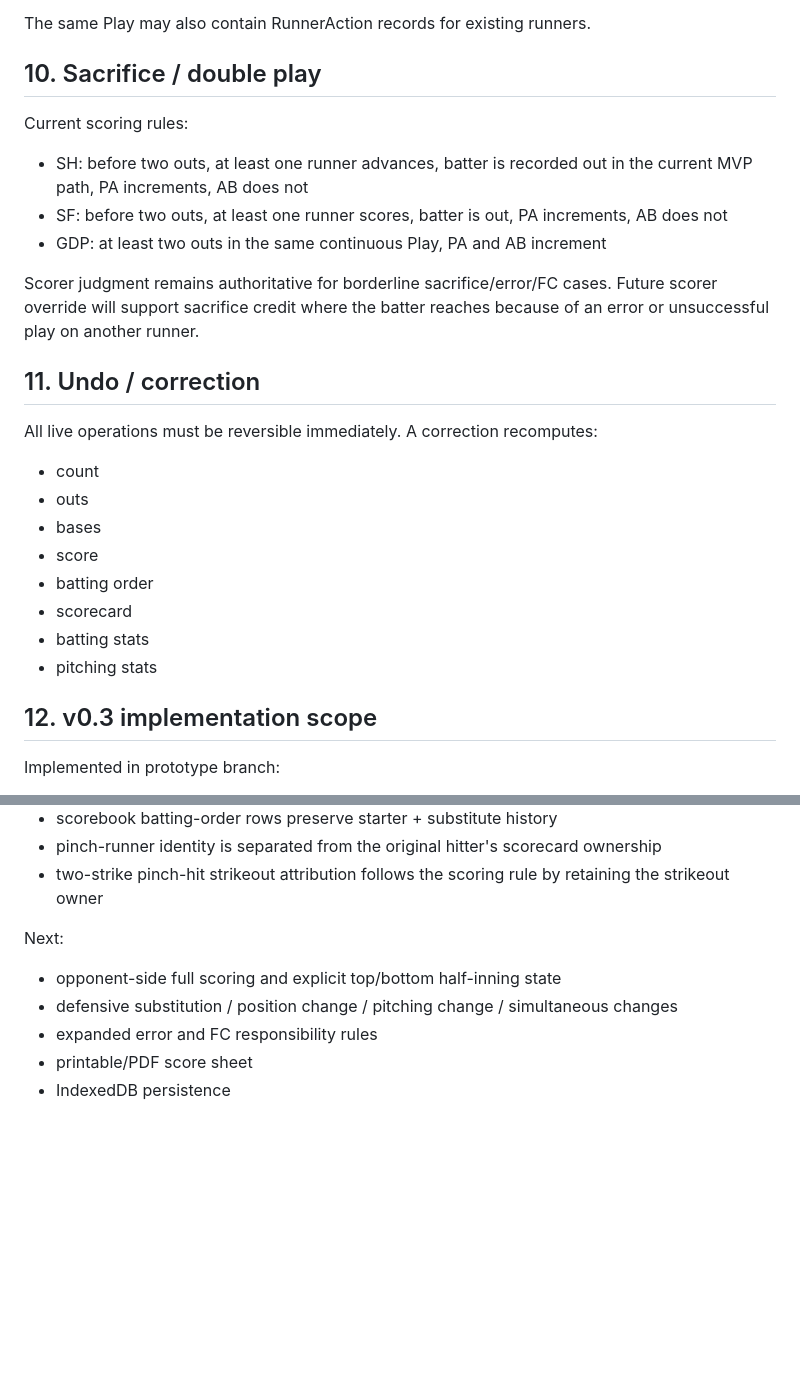
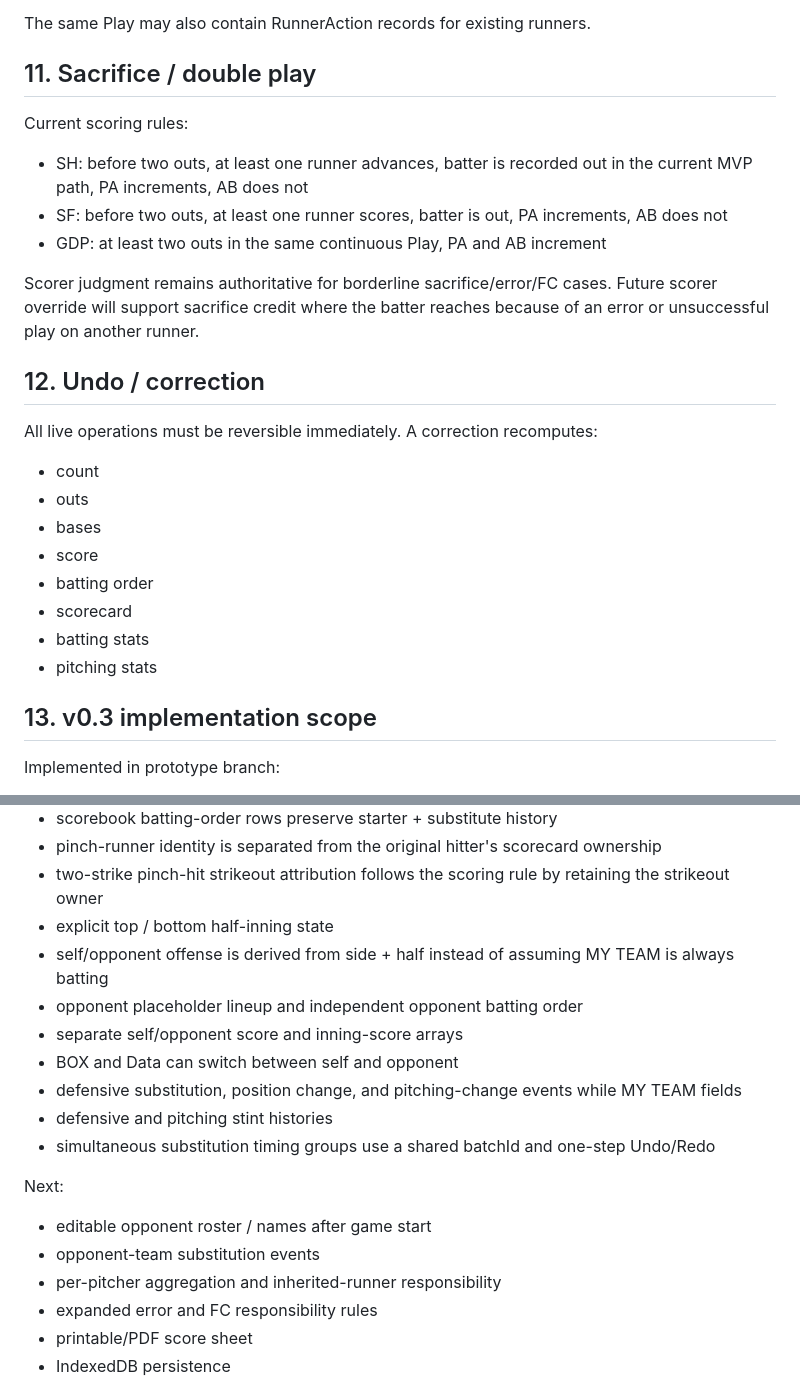
Before and after one commit to Mr-Gyushisama/-history-map-quiz, a Markdown page: ballnote-v0.3/SCOREBOOK_SPEC.md, 2 parts joined by grey strips. GitHub-like rendering; blank space fills up the shorter version.

```diff
--- a/ballnote-v0.3/SCOREBOOK_SPEC.md
+++ b/ballnote-v0.3/SCOREBOOK_SPEC.md
@@ -161,7 +185,7 @@ Cause is stored independently:
 
 The same Play may also contain RunnerAction records for existing runners.
 
-## 10. Sacrifice / double play
+## 11. Sacrifice / double play
 Current scoring rules:
 - SH: before two outs, at least one runner advances, batter is recorded out in the current MVP path, PA increments, AB does not
 - SF: before two outs, at least one runner scores, batter is out, PA increments, AB does not
@@ -169,7 +193,7 @@ Current scoring rules:
 
 Scorer judgment remains authoritative for borderline sacrifice/error/FC cases. Future scorer override will support sacrifice credit where the batter reaches because of an error or unsuccessful play on another runner.
 
-## 11. Undo / correction
+## 12. Undo / correction
 All live operations must be reversible immediately.
 A correction recomputes:
 - count
@@ -181,7 +205,7 @@ A correction recomputes:
 - batting stats
 - pitching stats
 
-## 12. v0.3 implementation scope
+## 13. v0.3 implementation scope
 Implemented in prototype branch:
 - pitch marks retained per PA
 - ground/fly/liner symbols
@@ -233,10 +257,19 @@ Added after reference-scorebook review:
 - scorebook batting-order rows preserve starter + substitute history
 - pinch-runner identity is separated from the original hitter's scorecard ownership
 - two-strike pinch-hit strikeout attribution follows the scoring rule by retaining the strikeout owner
+- explicit top / bottom half-inning state
+- self/opponent offense is derived from side + half instead of assuming MY TEAM is always batting
+- opponent placeholder lineup and independent opponent batting order
+- separate self/opponent score and inning-score arrays
+- BOX and Data can switch between self and opponent
+- defensive substitution, position change, and pitching-change events while MY TEAM fields
+- defensive and pitching stint histories
+- simultaneous substitution timing groups use a shared batchId and one-step Undo/Redo
 
 Next:
-- opponent-side full scoring and explicit top/bottom half-inning state
-- defensive substitution / position change / pitching change / simultaneous changes
+- editable opponent roster / names after game start
+- opponent-team substitution events
+- per-pitcher aggregation and inherited-runner responsibility
 - expanded error and FC responsibility rules
 - printable/PDF score sheet
 - IndexedDB persistence
```
Also changed, not shown: other parts of ballnote-v0.3/SCOREBOOK_SPEC.md (+31 -7 lines).
